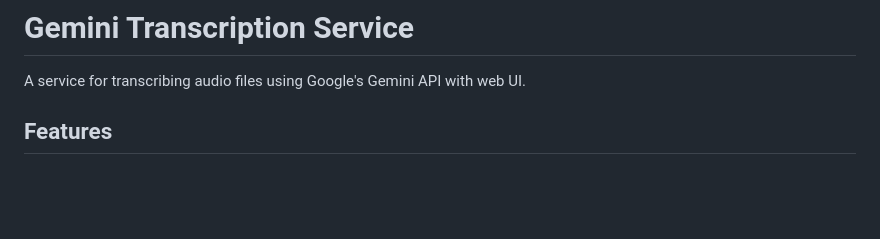
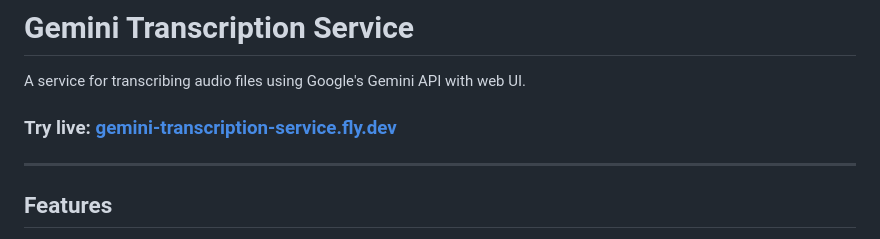
Before and after one commit to pmmvr/gemini-transcription-service, a Markdown page: README.md, the part around the change. Rendered like a GitHub page; blank space fills up the shorter version.

Commit message:
add live instance

```diff
--- a/README.md
+++ b/README.md
@@ -1,6 +1,10 @@
 # Gemini Transcription Service
 
 A service for transcribing audio files using Google's Gemini API with web UI.
+
+### Try live: [gemini-transcription-service.fly.dev](https://gemini-transcription-service.fly.dev)
+
+---
 
 ## Features
 
```
